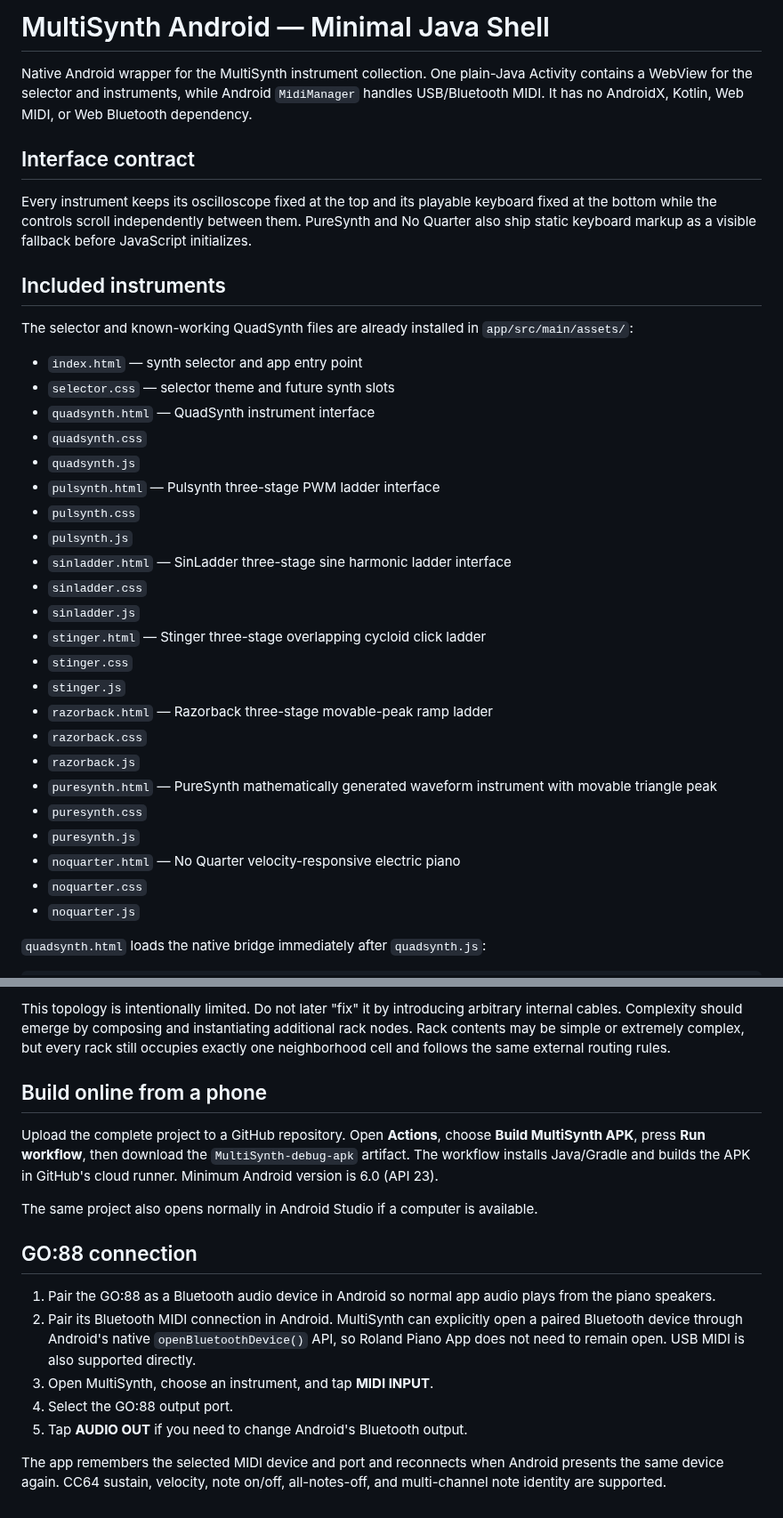
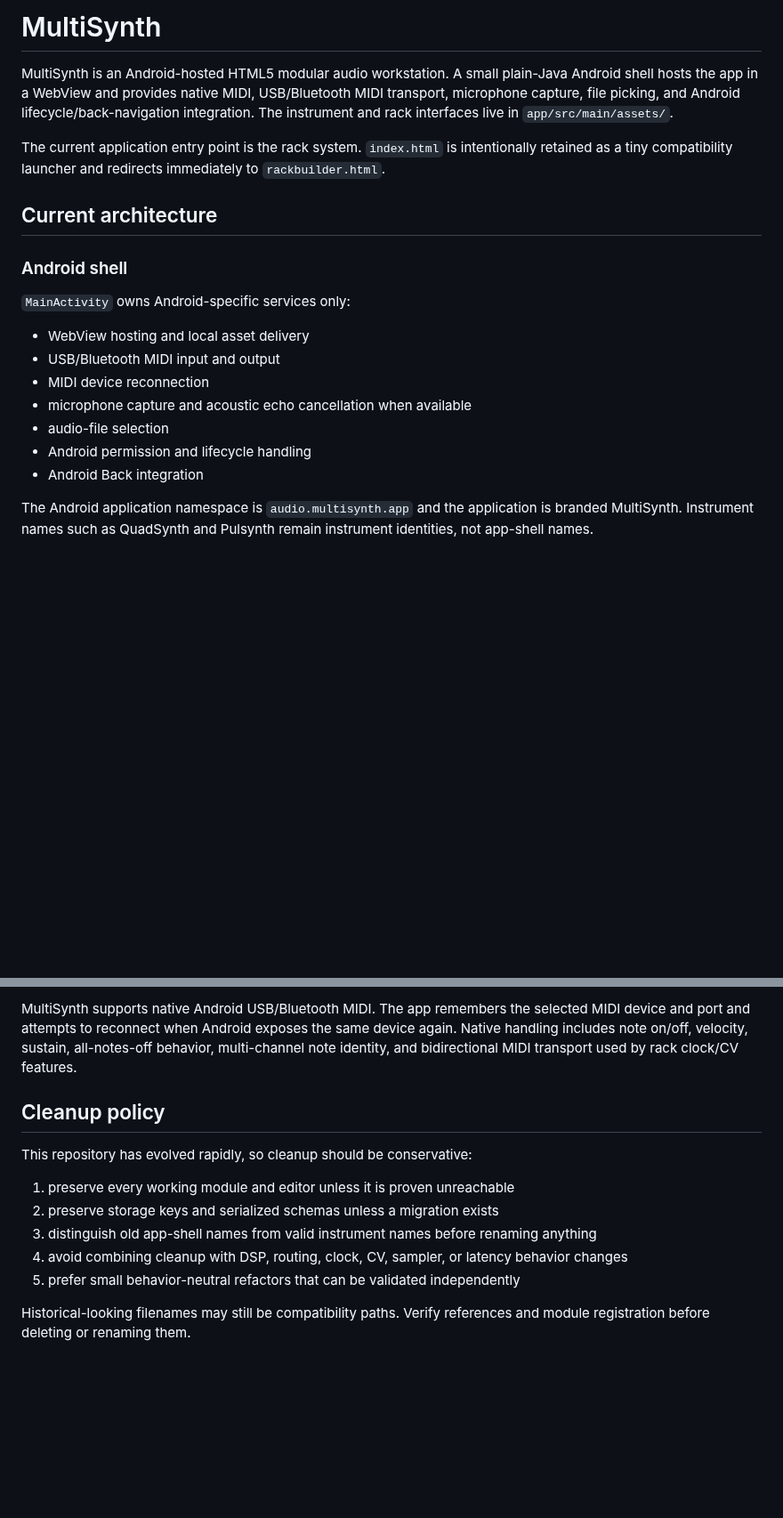
Before and after one commit to LuckyNate/MultiSynth, a Markdown page: README.md, 2 parts joined by grey strips. Shown at 89% size. GitHub-like rendering; blank space fills up the shorter version.

Commit message:
Refresh MultiSynth architecture documentation

```diff
--- a/README.md
+++ b/README.md
@@ -1,38 +1,22 @@
-# MultiSynth Android — Minimal Java Shell
+# MultiSynth
 
-Native Android wrapper for the MultiSynth instrument collection. One plain-Java Activity contains a WebView for the selector and instruments, while Android `MidiManager` handles USB/Bluetooth MIDI. It has no AndroidX, Kotlin, Web MIDI, or Web Bluetooth dependency.
+MultiSynth is an Android-hosted HTML5 modular audio workstation. A small plain-Java Android shell hosts the app in a WebView and provides native MIDI, USB/Bluetooth MIDI transport, microphone capture, file picking, and Android lifecycle/back-navigation integration. The instrument and rack interfaces live in `app/src/main/assets/`.
 
-## Interface contract
+The current application entry point is the rack system. `index.html` is intentionally retained as a tiny compatibility launcher and redirects immediately to `rackbuilder.html`.
 
-Every instrument keeps its oscilloscope fixed at the top and its playable keyboard fixed at the bottom while the controls scroll independently between them. PureSynth and No Quarter also ship static keyboard markup as a visible fallback before JavaScript initializes.
+## Current architecture
 
-## Included instruments
+### Android shell
 
-The selector and known-working QuadSynth files are already installed in `app/src/main/assets/`:
+`MainActivity` owns Android-specific services only:
 
-- `index.html` — synth selector and app entry point
-- `selector.css` — selector theme and future synth slots
-- `quadsynth.html` — QuadSynth instrument interface
-- `quadsynth.css`
-- `quadsynth.js`
-- `pulsynth.html` — Pulsynth three-stage PWM ladder interface
-- `pulsynth.css`
-- `pulsynth.js`
-- `sinladder.html` — SinLadder three-stage sine harmonic ladder interface
-- `sinladder.css`
-- `sinladder.js`
-- `stinger.html` — Stinger three-stage overlapping cycloid click ladder
-- `stinger.css`
-- `stinger.js`
-- `razorback.html` — Razorback three-stage movable-peak ramp ladder
-- `razorback.css`
-- `razorback.js`
-- `puresynth.html` — PureSynth mathematically generated waveform instrument with movable triangle peak
-- `puresynth.css`
-- `puresynth.js`
-- `noquarter.html` — No Quarter velocity-responsive electric piano
-- `noquarter.css`
-- `noquarter.js`
+- WebView hosting and local asset delivery
+- USB/Bluetooth MIDI input and output
+- MIDI device reconnection
+- microphone capture and acoustic echo cancellation when available
+- audio-file selection
+- Android permission and lifecycle handling
+- Android Back integration
 
-`quadsynth.html` loads the native bridge immediately after `quadsynth.js`:
+The Android application namespace is `audio.multisynth.app` and the application is branded MultiSynth. Instrument names such as QuadSynth and Pulsynth remain instrument identities, not app-shell names.
 
@@ -115,18 +92,14 @@ Thus C1 processes P1 + P2 and C2 independently processes P1 + P2. Larger blocks
 
-This topology is intentionally limited. Do not later "fix" it by introducing arbitrary internal cables. Complexity should emerge by composing and instantiating additional rack nodes. Rack contents may be simple or extremely complex, but every rack still occupies exactly one neighborhood cell and follows the same external routing rules.
+MultiSynth supports native Android USB/Bluetooth MIDI. The app remembers the selected MIDI device and port and attempts to reconnect when Android exposes the same device again. Native handling includes note on/off, velocity, sustain, all-notes-off behavior, multi-channel note identity, and bidirectional MIDI transport used by rack clock/CV features.
 
-## Build online from a phone
+## Cleanup policy
 
-Upload the complete project to a GitHub repository. Open **Actions**, choose **Build MultiSynth APK**, press **Run workflow**, then download the `MultiSynth-debug-apk` artifact. The workflow installs Java/Gradle and builds the APK in GitHub's cloud runner. Minimum Android version is 6.0 (API 23).
+This repository has evolved rapidly, so cleanup should be conservative:
 
-The same project also opens normally in Android Studio if a computer is available.
+1. preserve every working module and editor unless it is proven unreachable
+2. preserve storage keys and serialized schemas unless a migration exists
+3. distinguish old app-shell names from valid instrument names before renaming anything
+4. avoid combining cleanup with DSP, routing, clock, CV, sampler, or latency behavior changes
+5. prefer small behavior-neutral refactors that can be validated independently
 
-## GO:88 connection
-
-1. Pair the GO:88 as a Bluetooth audio device in Android so normal app audio plays from the piano speakers.
-2. Pair its Bluetooth MIDI connection in Android. MultiSynth can explicitly open a paired Bluetooth device through Android's native `openBluetoothDevice()` API, so Roland Piano App does not need to remain open. USB MIDI is also supported directly.
-3. Open MultiSynth, choose an instrument, and tap **MIDI INPUT**.
-4. Select the GO:88 output port.
-5. Tap **AUDIO OUT** if you need to change Android's Bluetooth output.
-
-The app remembers the selected MIDI device and port and reconnects when Android presents the same device again. CC64 sustain, velocity, note on/off, all-notes-off, and multi-channel note identity are supported.
+Historical-looking filenames may still be compatibility paths. Verify references and module registration before deleting or renaming them.
```
Also changed, not shown: other parts of README.md (+44 -51 lines).
